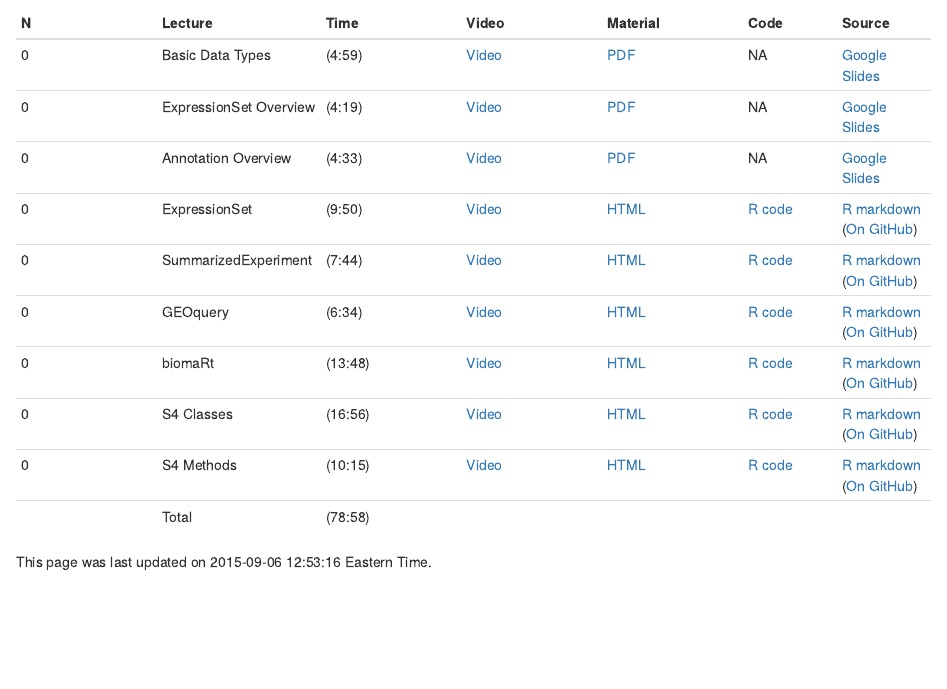
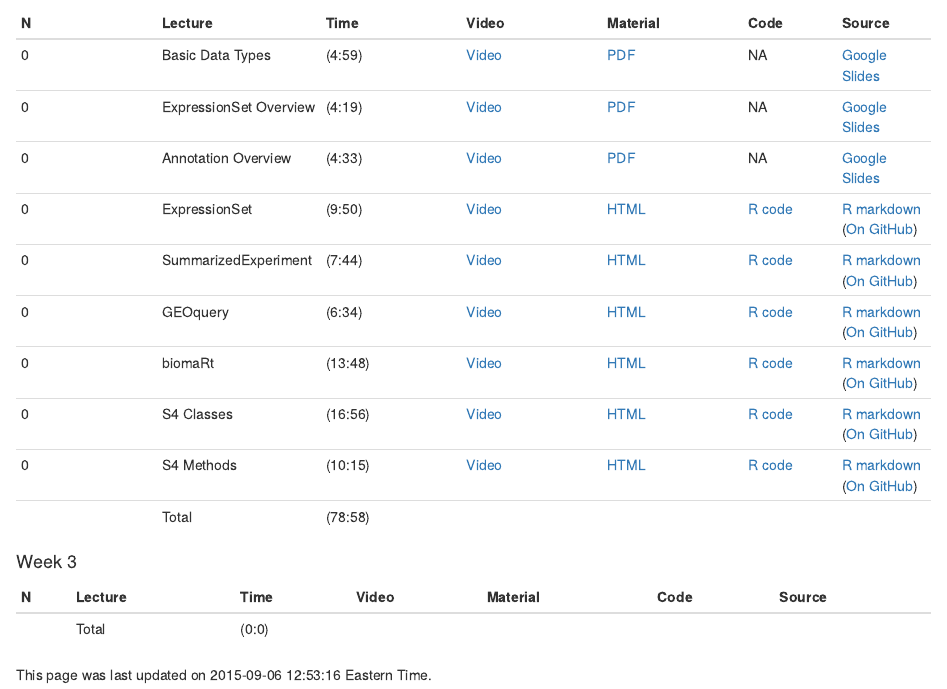
Before and after one commit to kasperdanielhansen/genbioconductor, an R Markdown document (index.Rmd): the page in a window 1100 px wide, from 2130 px down. Rendered offline with R 4.5, knitr and Pandoc, with nearby package versions.

Commit message:
some reorg

```diff
--- a/index.Rmd
+++ b/index.Rmd
@@ -90,5 +90,11 @@ Videos are available both on the Coursera website as well as on Youtube.  Links
 |  | Total | (78:58) | | | | |
 
 
+#### Week 3
+
+| N  | Lecture |  Time | Video | Material | Code | Source |
+|---|---|---|---|---|--|--|
+|  | Total | (0:0) | | | | |
+
 
 This page was last updated on `r Sys.time()` Eastern Time.
```
Also changed, not shown: Rmd/front.Rmd (renamed from front.Rmd), Rmd/genbioconductor.bib (renamed from genbioconductor.bib), in_prep/bioc_feedback.Rmd (renamed from bioc_feedback.Rmd).
